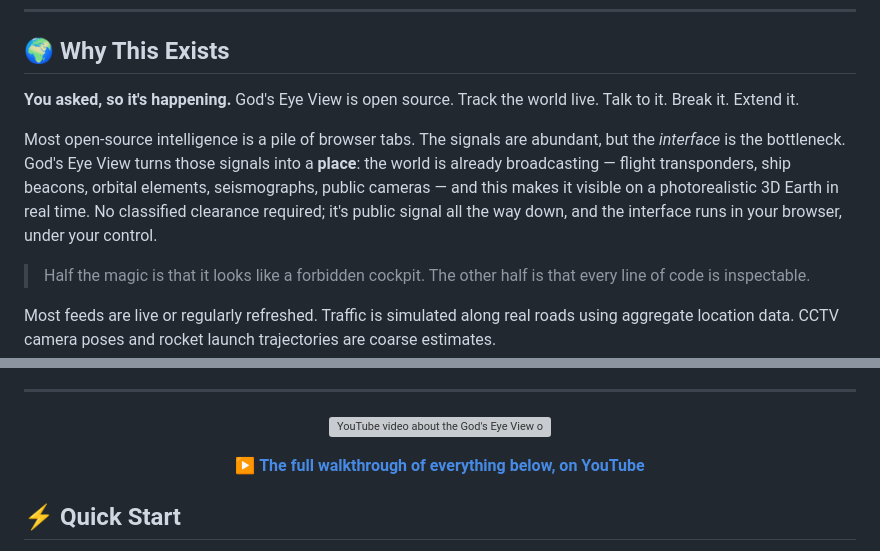
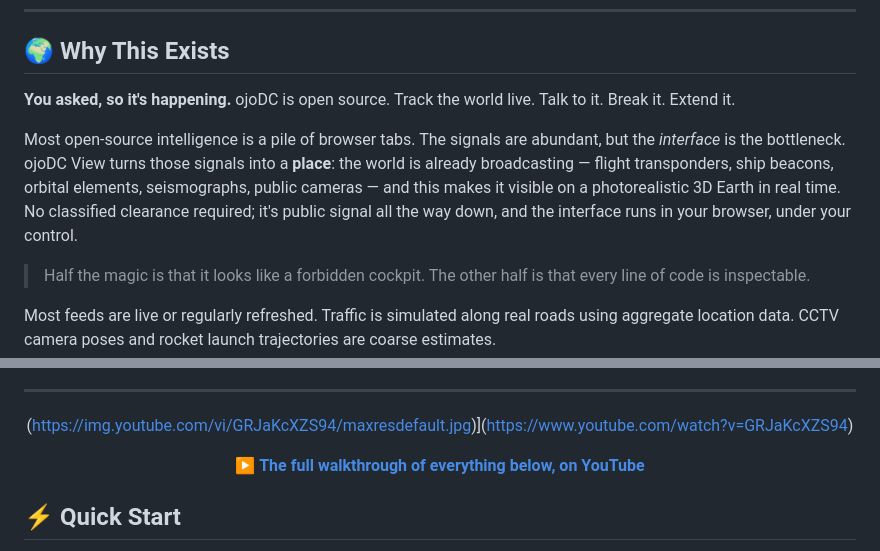
Before and after one commit to dcg022dc-prog/DCeart1, a Markdown page: README.md, 2 parts joined by grey strips. Rendered like a GitHub page; grey boxes are pictures that could not be loaded.

```diff
--- a/README.md
+++ b/README.md
@@ -30,9 +30,9 @@
 
 ## 🌍 Why This Exists
 
-**You asked, so it's happening.** God's Eye View is open source. Track the world live. Talk to it. Break it. Extend it.
+**You asked, so it's happening.** ojoDC is open source. Track the world live. Talk to it. Break it. Extend it.
 
-Most open-source intelligence is a pile of browser tabs. The signals are abundant, but the *interface* is the bottleneck. God's Eye View turns those signals into a **place**: the world is already broadcasting — flight transponders, ship beacons, orbital elements, seismographs, public cameras — and this makes it visible on a photorealistic 3D Earth in real time. No classified clearance required; it's public signal all the way down, and the interface runs in your browser, under your control.
+Most open-source intelligence is a pile of browser tabs. The signals are abundant, but the *interface* is the bottleneck. ojoDC View turns those signals into a **place**: the world is already broadcasting — flight transponders, ship beacons, orbital elements, seismographs, public cameras — and this makes it visible on a photorealistic 3D Earth in real time. No classified clearance required; it's public signal all the way down, and the interface runs in your browser, under your control.
 
 > Half the magic is that it looks like a forbidden cockpit. The other half is that every line of code is inspectable.
 
@@ -65,7 +65,7 @@ with bigger data sources whenever you're ready.
 
 <div align="center">
 
-[![YouTube video about the God's Eye View open source release](https://img.youtube.com/vi/GRJaKcXZS94/maxresdefault.jpg)](https://www.youtube.com/watch?v=GRJaKcXZS94)
+(https://img.youtube.com/vi/GRJaKcXZS94/maxresdefault.jpg)](https://www.youtube.com/watch?v=GRJaKcXZS94)
 
 ▶️ **[The full walkthrough of everything below, on YouTube](https://www.youtube.com/watch?v=GRJaKcXZS94)**
 
```
